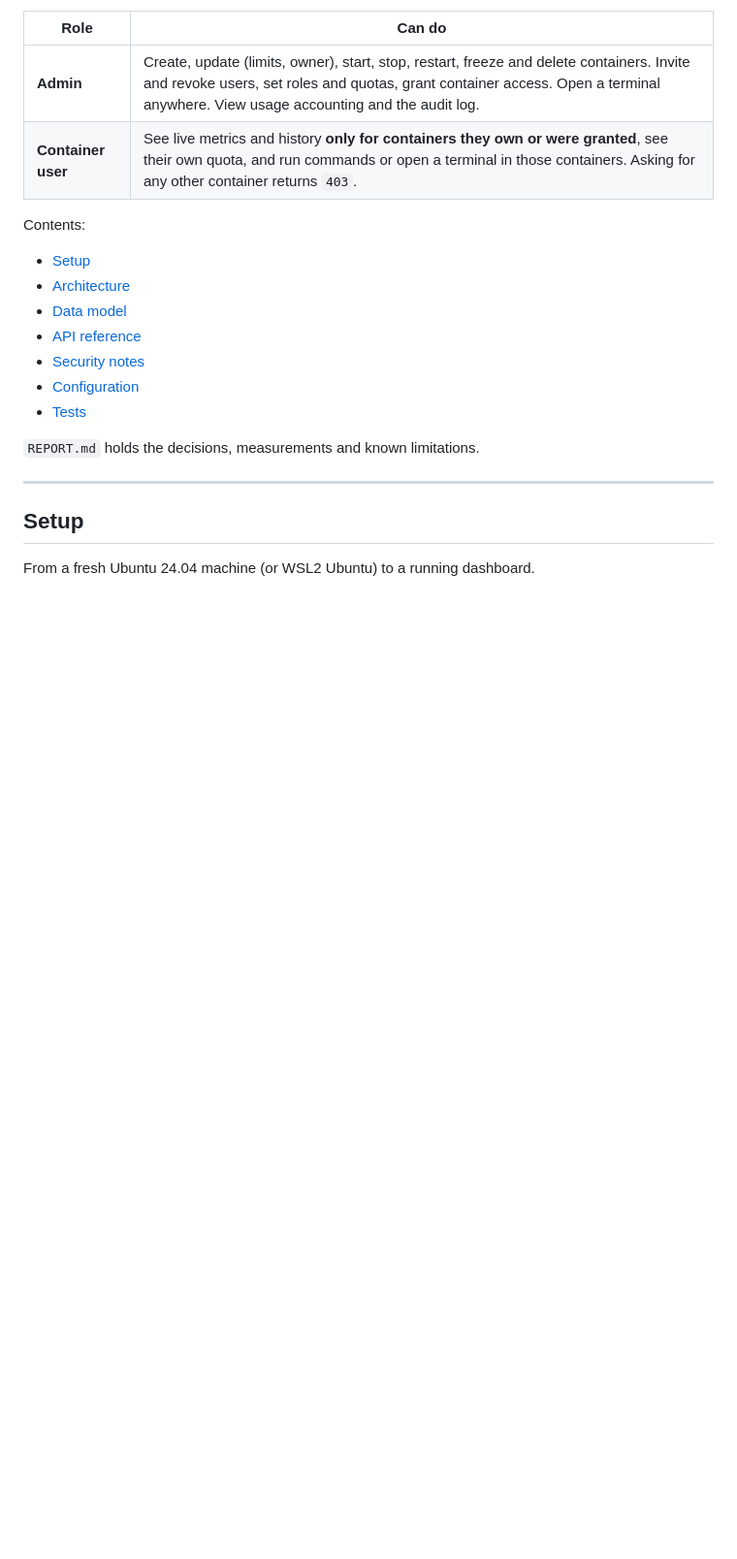
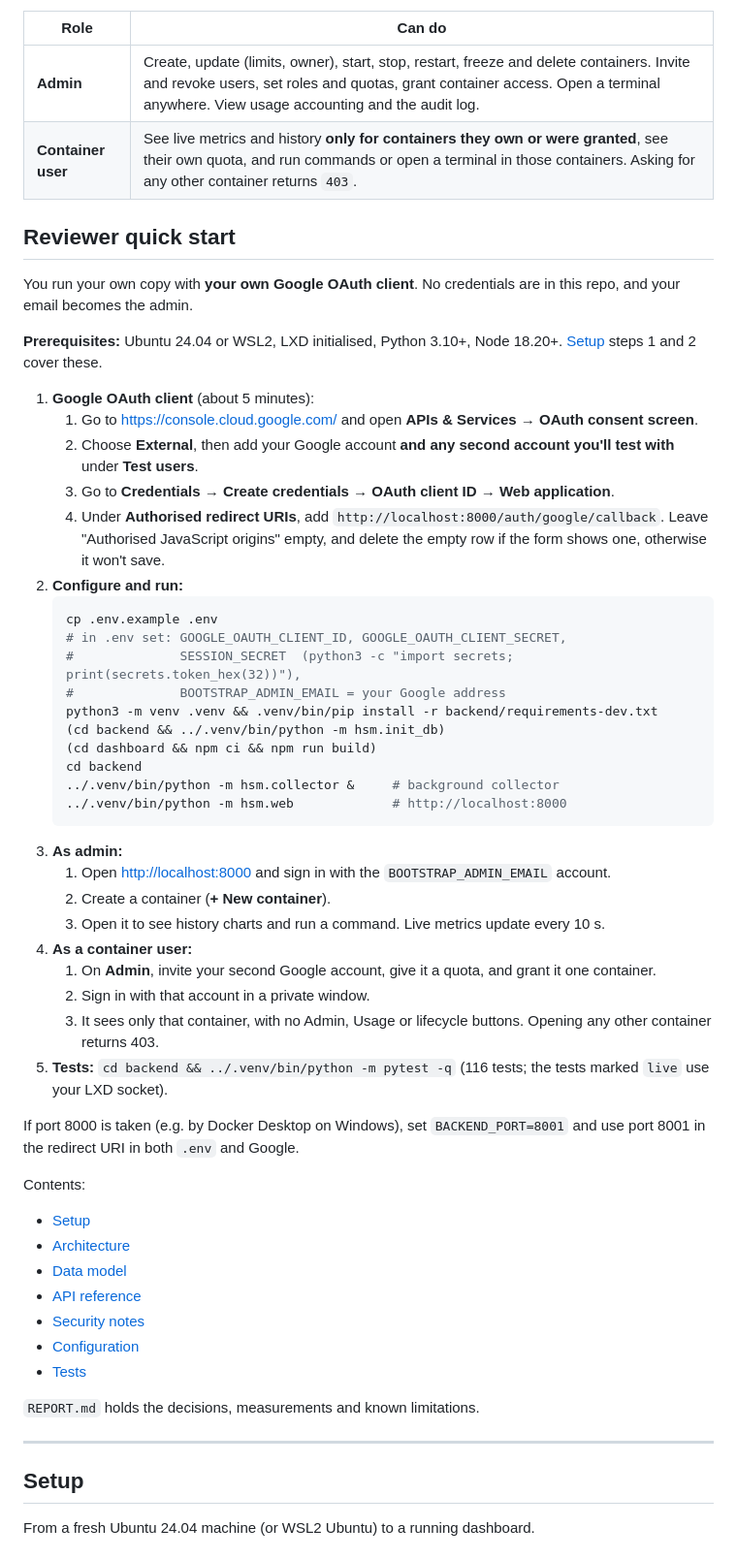
Before and after one commit to DeepthiDevindi/hobby-server-monitor, a Markdown page: README.md, the part around the change. Shown at 97% size. Rendered like a GitHub page; blank space fills up the shorter version.

Commit message:
README: reviewer quick start (own OAuth client, own admin email, testing both roles)

````diff
--- a/README.md
+++ b/README.md
@@ -16,6 +16,57 @@ monitors, so it is built to stay small:
 |---|---|
 | **Admin** | Create, update (limits, owner), start, stop, restart, freeze and delete containers. Invite and revoke users, set roles and quotas, grant container access. Open a terminal anywhere. View usage accounting and the audit log. |
 | **Container user** | See live metrics and history **only for containers they own or were granted**, see their own quota, and run commands or open a terminal in those containers. Asking for any other container returns `403`. |
+
+## Reviewer quick start
+
+You run your own copy with **your own Google OAuth client**. No credentials
+are in this repo, and your email becomes the admin.
+
+**Prerequisites:** Ubuntu 24.04 or WSL2, LXD initialised, Python 3.10+,
+Node 18.20+. [Setup](#setup) steps 1 and 2 cover these.
+
+1. **Google OAuth client** (about 5 minutes):
+   1. Go to <https://console.cloud.google.com/> and open
+      **APIs & Services → OAuth consent screen**.
+   2. Choose **External**, then add your Google account **and any second
+      account you'll test with** under **Test users**.
+   3. Go to **Credentials → Create credentials → OAuth client ID → Web
+      application**.
+   4. Under **Authorised redirect URIs**, add
+      `http://localhost:8000/auth/google/callback`. Leave
+      "Authorised JavaScript origins" empty, and delete the empty row if the
+      form shows one, otherwise it won't save.
+2. **Configure and run:**
+   ```bash
+   cp .env.example .env
+   # in .env set: GOOGLE_OAUTH_CLIENT_ID, GOOGLE_OAUTH_CLIENT_SECRET,
+   #              SESSION_SECRET  (python3 -c "import secrets; print(secrets.token_hex(32))"),
+   #              BOOTSTRAP_ADMIN_EMAIL = your Google address
+   python3 -m venv .venv && .venv/bin/pip install -r backend/requirements-dev.txt
+   (cd backend && ../.venv/bin/python -m hsm.init_db)
+   (cd dashboard && npm ci && npm run build)
+   cd backend
+   ../.venv/bin/python -m hsm.collector &     # background collector
+   ../.venv/bin/python -m hsm.web             # http://localhost:8000
+   ```
+3. **As admin:**
+   1. Open <http://localhost:8000> and sign in with the `BOOTSTRAP_ADMIN_EMAIL`
+      account.
+   2. Create a container (**+ New container**).
+   3. Open it to see history charts and run a command. Live metrics update
+      every 10 s.
+4. **As a container user:**
+   1. On **Admin**, invite your second Google account, give it a quota, and
+      grant it one container.
+   2. Sign in with that account in a private window.
+   3. It sees only that container, with no Admin, Usage or lifecycle buttons.
+      Opening any other container returns 403.
+5. **Tests:** `cd backend && ../.venv/bin/python -m pytest -q` (116 tests;
+   the tests marked `live` use your LXD socket).
+
+If port 8000 is taken (e.g. by Docker Desktop on Windows), set
+`BACKEND_PORT=8001` and use port 8001 in the redirect URI in both `.env` and
+Google.
 
 Contents:
 - [Setup](#setup)
````
